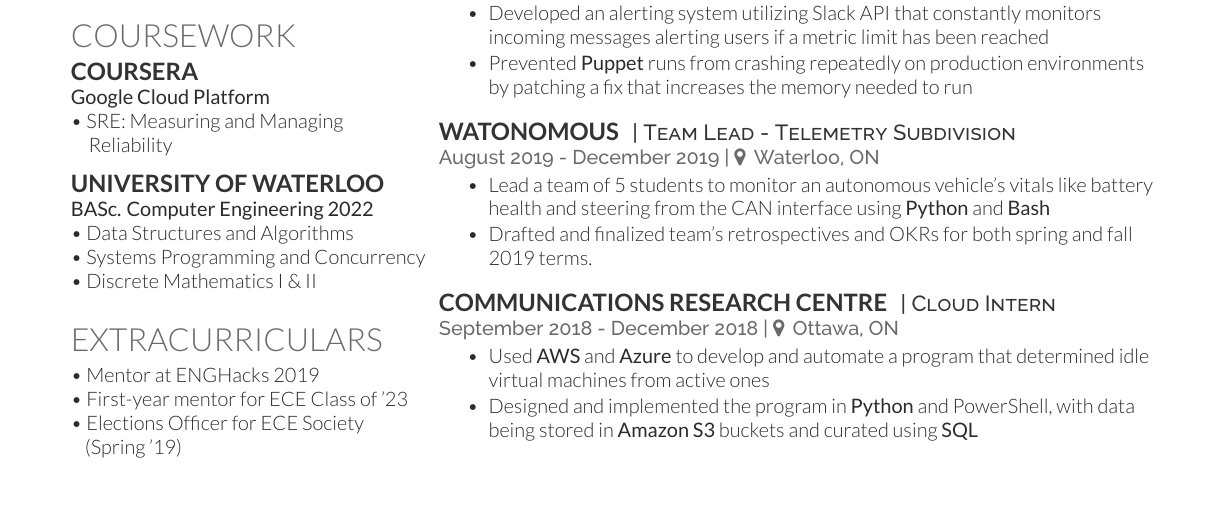
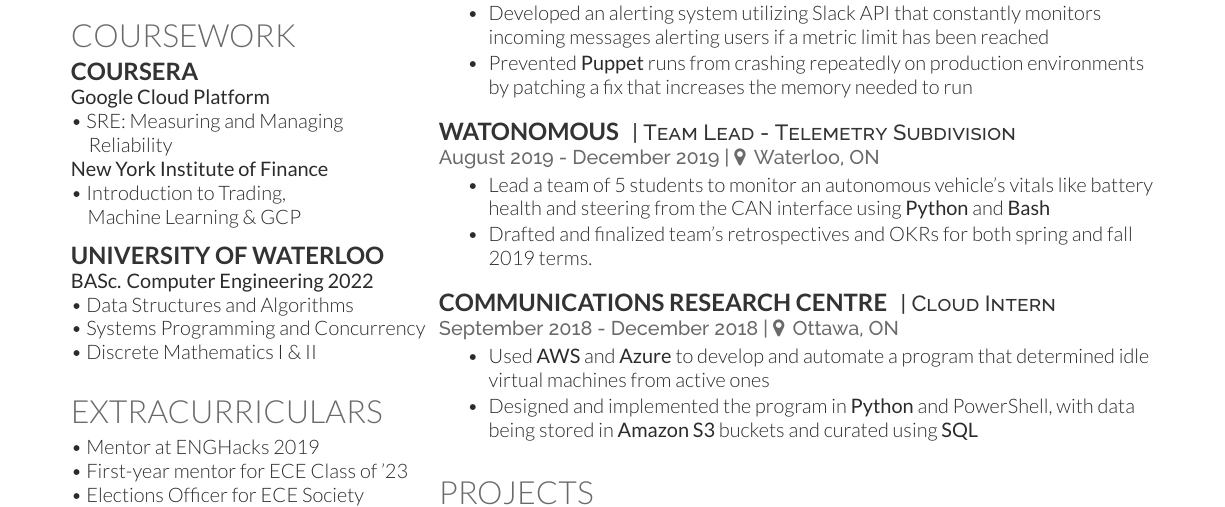
Before and after one commit to baighamza/resume, a LaTeX CV (hamza_resume.tex): part of the page, cut so that both start at the same text. The pictures show the PDF file hamzaresume.pdf that the author committed with the source.

Commit message:
adding trading course

```diff
--- a/hamza_resume.tex
+++ b/hamza_resume.tex
@@ -107,7 +107,10 @@
 \textbf{Google Cloud Platform}
 
 \textbullet{} SRE: Measuring and Managing \\
-\hspace{0.7em} Reliability
+\hspace{0.7em} Reliability \\
+\textbf{New York Institute of Finance} \\
+\textbullet{} Introduction to Trading,  \\
+\hspace{0.65em} Machine Learning \& GCP
 \sectionsep
 \subsection{University of Waterloo}
 \textbf{BASc. Computer Engineering 2022}
```
Also changed, not shown: hamzaresume.pdf.
